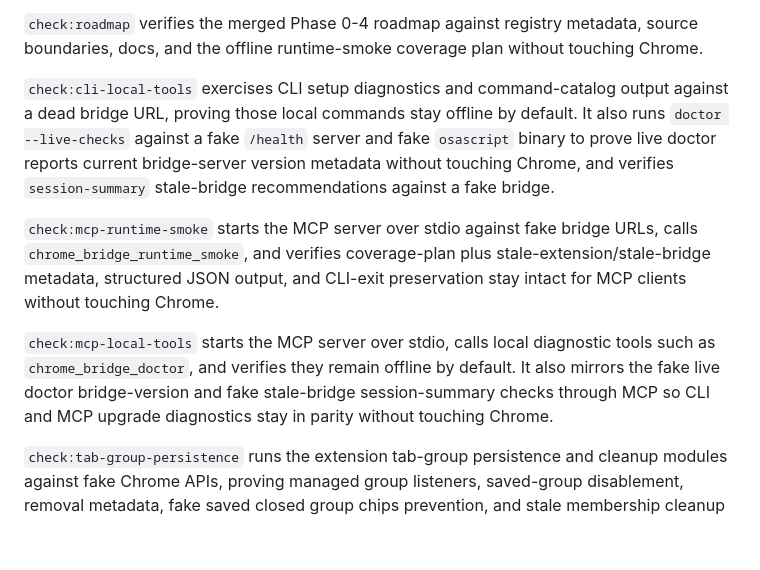
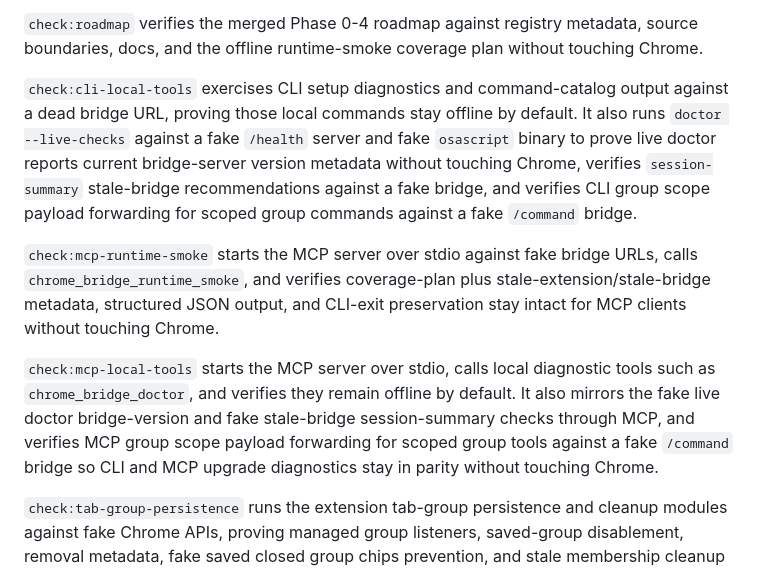
Before and after one commit to shutovdef-dotcom/codex-chrome-bridge, a Markdown page: docs/PUBLISHING.md, the part around the change. Rendered like a GitHub page; blank space fills up the shorter version.

Commit message:
docs: document group scope checker coverage

```diff
--- a/docs/PUBLISHING.md
+++ b/docs/PUBLISHING.md
@@ -41,11 +41,11 @@ The plan output reports `verification.status: "not-run"` and `verification.liveV
 
 `check:roadmap` verifies the merged Phase 0-4 roadmap against registry metadata, source boundaries, docs, and the offline runtime-smoke coverage plan without touching Chrome.
 
-`check:cli-local-tools` exercises CLI setup diagnostics and command-catalog output against a dead bridge URL, proving those local commands stay offline by default. It also runs `doctor --live-checks` against a fake `/health` server and fake `osascript` binary to prove live doctor reports current bridge-server version metadata without touching Chrome, and verifies `session-summary` stale-bridge recommendations against a fake bridge.
+`check:cli-local-tools` exercises CLI setup diagnostics and command-catalog output against a dead bridge URL, proving those local commands stay offline by default. It also runs `doctor --live-checks` against a fake `/health` server and fake `osascript` binary to prove live doctor reports current bridge-server version metadata without touching Chrome, verifies `session-summary` stale-bridge recommendations against a fake bridge, and verifies CLI group scope payload forwarding for scoped group commands against a fake `/command` bridge.
 
 `check:mcp-runtime-smoke` starts the MCP server over stdio against fake bridge URLs, calls `chrome_bridge_runtime_smoke`, and verifies coverage-plan plus stale-extension/stale-bridge metadata, structured JSON output, and CLI-exit preservation stay intact for MCP clients without touching Chrome.
 
-`check:mcp-local-tools` starts the MCP server over stdio, calls local diagnostic tools such as `chrome_bridge_doctor`, and verifies they remain offline by default. It also mirrors the fake live doctor bridge-version and fake stale-bridge session-summary checks through MCP so CLI and MCP upgrade diagnostics stay in parity without touching Chrome.
+`check:mcp-local-tools` starts the MCP server over stdio, calls local diagnostic tools such as `chrome_bridge_doctor`, and verifies they remain offline by default. It also mirrors the fake live doctor bridge-version and fake stale-bridge session-summary checks through MCP, and verifies MCP group scope payload forwarding for scoped group tools against a fake `/command` bridge so CLI and MCP upgrade diagnostics stay in parity without touching Chrome.
 
 `check:tab-group-persistence` runs the extension tab-group persistence and cleanup modules against fake Chrome APIs, proving managed group listeners, saved-group disablement, removal metadata, fake saved closed group chips prevention, and stale membership cleanup without touching Chrome.
 
```
Also changed, not shown: README.md (+1 -1 lines).
